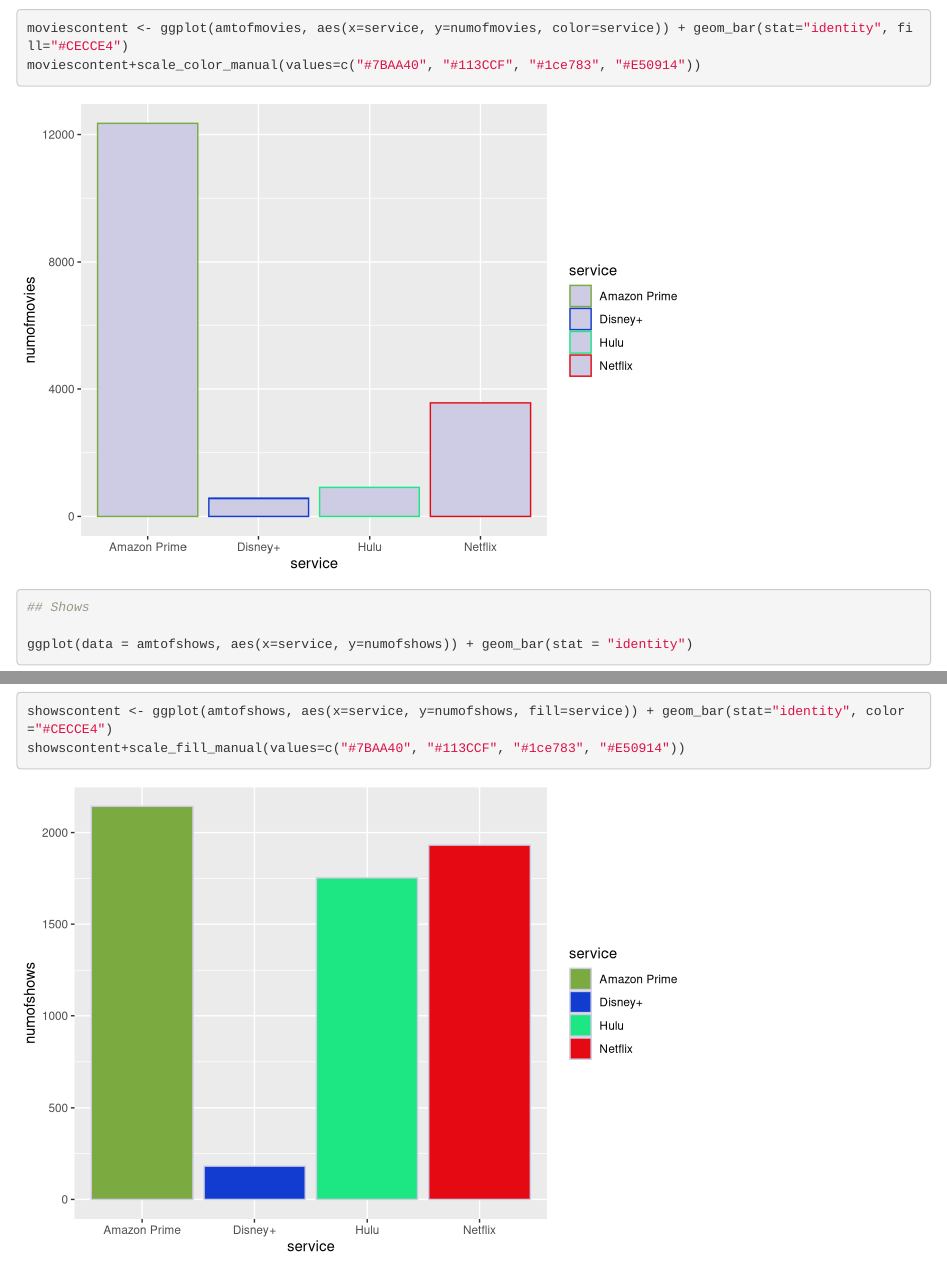
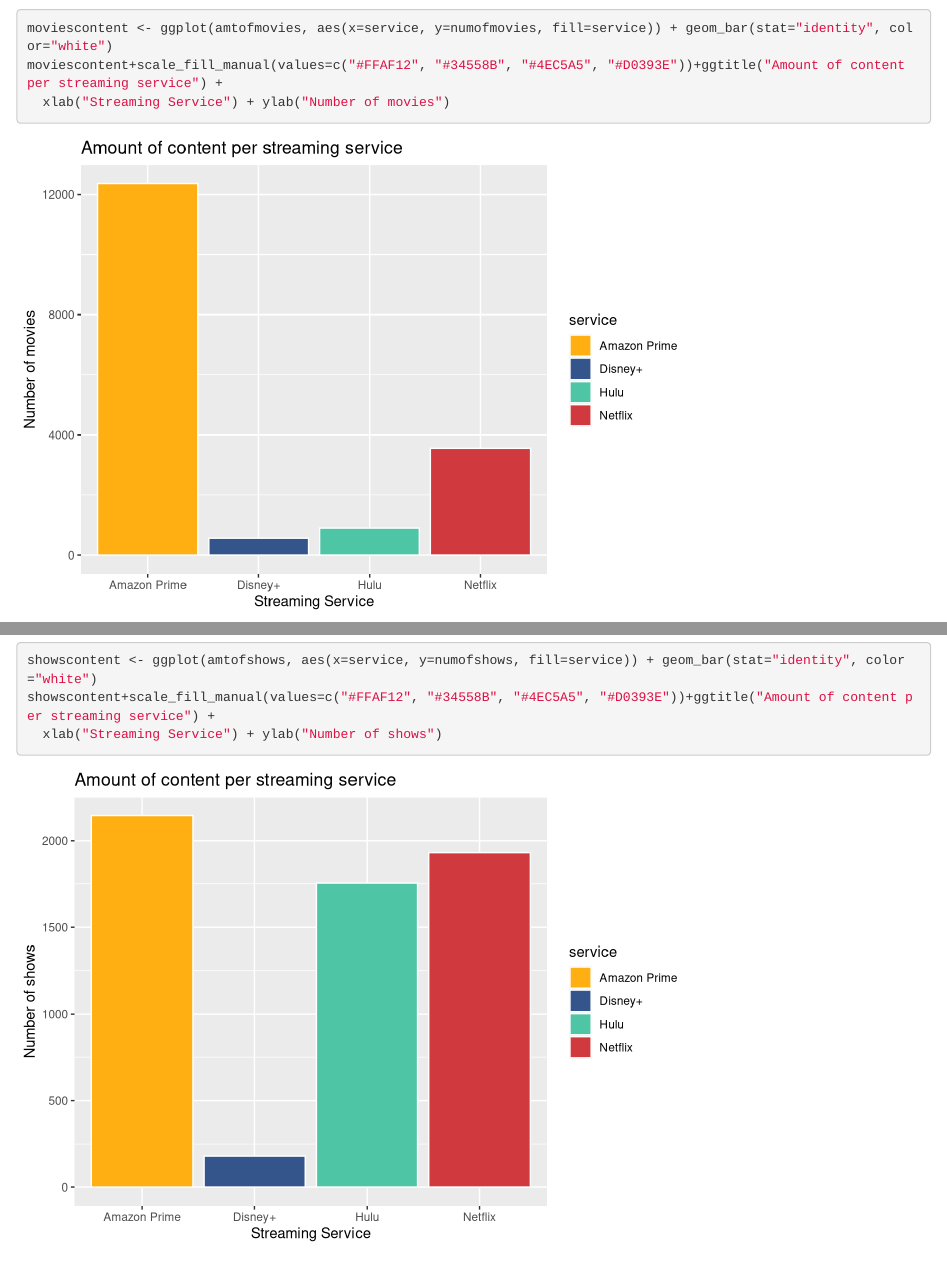
Before and after one commit to datares/the-avocados-movies, an R Markdown document (Eleanor/avocados_content.Rmd): the page in a window 1100 px wide, from 2220 px down, and a second part further down, joined at a grey line. Rendered offline with R 4.5, knitr and Pandoc, with nearby package versions; some code elsewhere in the file could not run offline.

Commit message:
Update avocados_content.Rmd
updated visualization colors and titles/axes

````diff
--- a/Eleanor/avocados_content.Rmd
+++ b/Eleanor/avocados_content.Rmd
@@ -60,12 +60,13 @@
 ## Movies
 
 ggplot(data = amtofmovies, aes(x=service, y=numofmovies)) + geom_bar(stat = "identity")
-moviescontent <- ggplot(amtofmovies, aes(x=service, y=numofmovies, color=service)) + geom_bar(stat="identity", fill="#CECCE4")
-moviescontent+scale_color_manual(values=c("#7BAA40", "#113CCF", "#1ce783", "#E50914"))
+moviescontent <- ggplot(amtofmovies, aes(x=service, y=numofmovies, fill=service)) + geom_bar(stat="identity", color="white")
+moviescontent+scale_fill_manual(values=c("#FFAF12", "#34558B", "#4EC5A5", "#D0393E"))+ggtitle("Amount of content per streaming service") +
+  xlab("Streaming Service") + ylab("Number of movies")
 
 ## Shows
 
 ggplot(data = amtofshows, aes(x=service, y=numofshows)) + geom_bar(stat = "identity")
-showscontent <- ggplot(amtofshows, aes(x=service, y=numofshows, fill=service)) + geom_bar(stat="identity", color="#CECCE4")
-showscontent+scale_fill_manual(values=c("#7BAA40", "#113CCF", "#1ce783", "#E50914"))
-```
+showscontent <- ggplot(amtofshows, aes(x=service, y=numofshows, fill=service)) + geom_bar(stat="identity", color="white")
+showscontent+scale_fill_manual(values=c("#FFAF12", "#34558B", "#4EC5A5", "#D0393E"))+ggtitle("Amount of content per streaming service") +
+  xlab("Streaming Service") + ylab("Number of shows")
````
